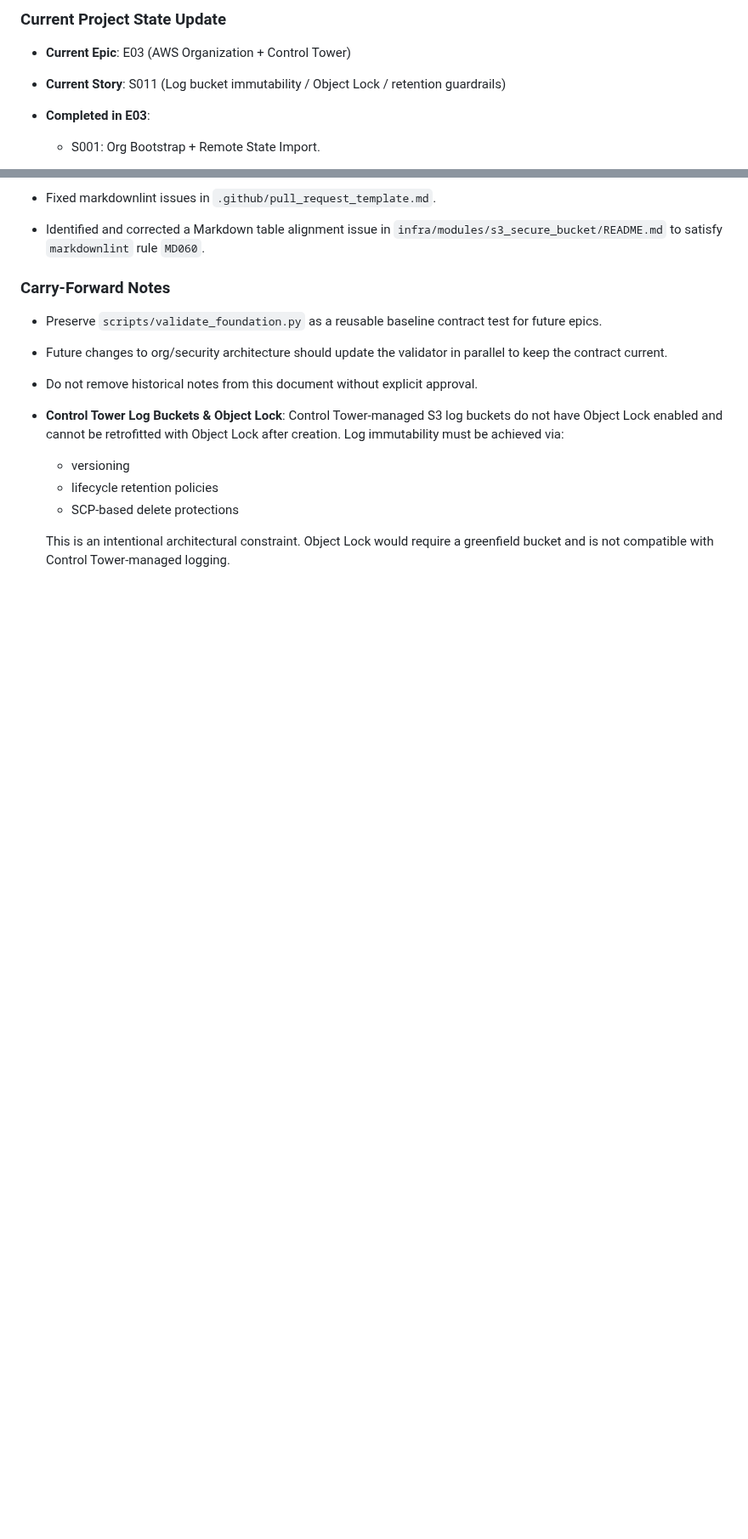
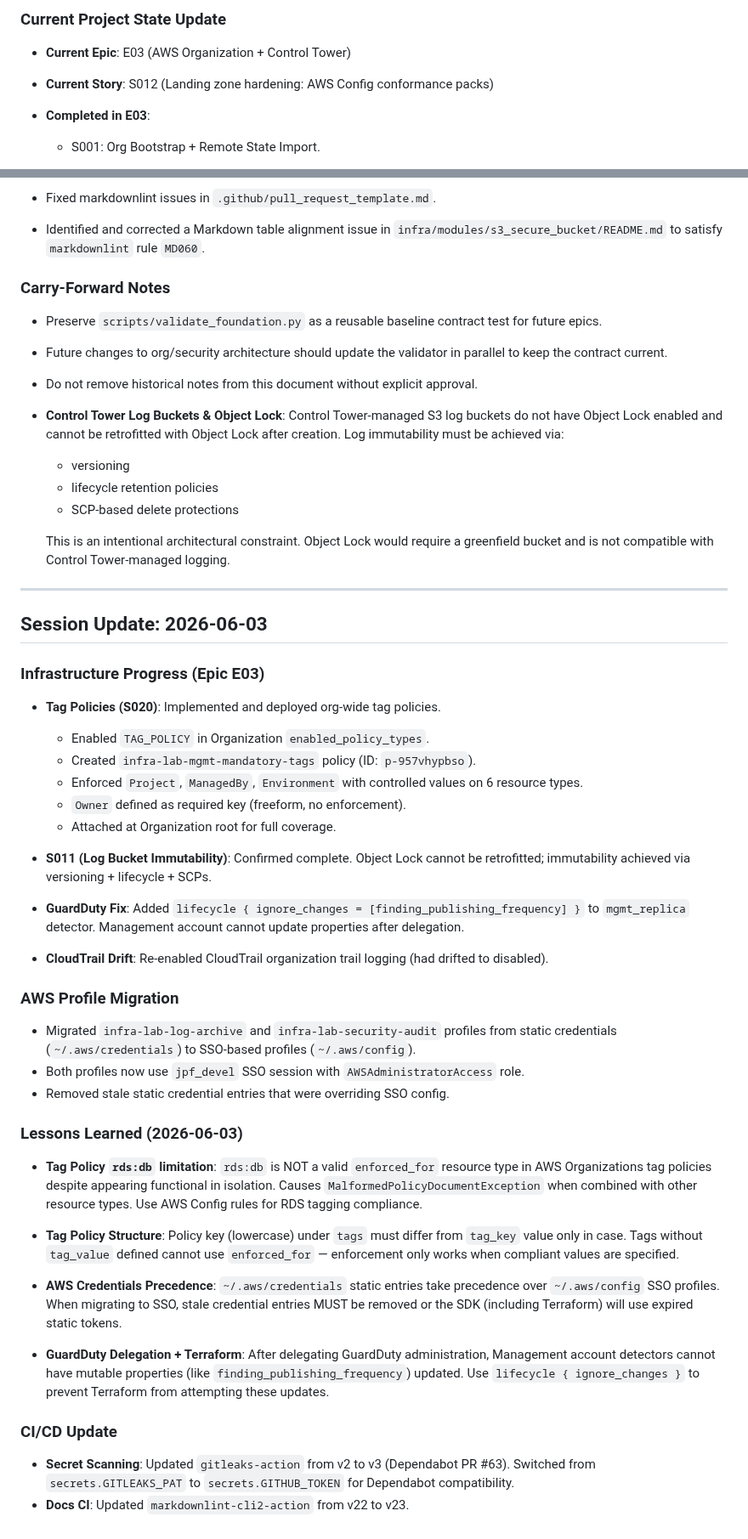
Before and after one commit to jpfreeley/infra-lab, a Markdown page: docs/build_journal/MEMORY.md, 2 parts joined by grey strips. Shown at 85% size. Rendered like a GitHub page; blank space fills up the shorter version.

```diff
--- a/docs/build_journal/MEMORY.md
+++ b/docs/build_journal/MEMORY.md
@@ -180,7 +180,7 @@
 
 * **Current Epic**: E03 (AWS Organization + Control Tower)
 
-* **Current Story**: S011 (Log bucket immutability / Object Lock / retention guardrails)
+* **Current Story**: S012 (Landing zone hardening: AWS Config conformance packs)
 
 * **Completed in E03**:
 
@@ -424,3 +428,43 @@ This resolves the previous issues with GuardDuty delegation and CloudTrail loggi
   * SCP-based delete protections
 
   This is an intentional architectural constraint. Object Lock would require a greenfield bucket and is not compatible with Control Tower-managed logging.
+
+---
+
+## Session Update: 2026-06-03
+
+### Infrastructure Progress (Epic E03)
+
+* **Tag Policies (S020)**: Implemented and deployed org-wide tag policies.
+  * Enabled `TAG_POLICY` in Organization `enabled_policy_types`.
+  * Created `infra-lab-mgmt-mandatory-tags` policy (ID: `p-957vhypbso`).
+  * Enforced `Project`, `ManagedBy`, `Environment` with controlled values on 6 resource types.
+  * `Owner` defined as required key (freeform, no enforcement).
+  * Attached at Organization root for full coverage.
+
+* **S011 (Log Bucket Immutability)**: Confirmed complete. Object Lock cannot be retrofitted; immutability achieved via versioning + lifecycle + SCPs.
+
+* **GuardDuty Fix**: Added `lifecycle { ignore_changes = [finding_publishing_frequency] }` to `mgmt_replica` detector. Management account cannot update properties after delegation.
+
+* **CloudTrail Drift**: Re-enabled CloudTrail organization trail logging (had drifted to disabled).
+
+### AWS Profile Migration
+
+* Migrated `infra-lab-log-archive` and `infra-lab-security-audit` profiles from static credentials (`~/.aws/credentials`) to SSO-based profiles (`~/.aws/config`).
+* Both profiles now use `jpf_devel` SSO session with `AWSAdministratorAccess` role.
+* Removed stale static credential entries that were overriding SSO config.
+
+### Lessons Learned (2026-06-03)
+
+* **Tag Policy `rds:db` limitation**: `rds:db` is NOT a valid `enforced_for` resource type in AWS Organizations tag policies despite appearing functional in isolation. Causes `MalformedPolicyDocumentException` when combined with other resource types. Use AWS Config rules for RDS tagging compliance.
+
+* **Tag Policy Structure**: Policy key (lowercase) under `tags` must differ from `tag_key` value only in case. Tags without `tag_value` defined cannot use `enforced_for` — enforcement only works when compliant values are specified.
+
+* **AWS Credentials Precedence**: `~/.aws/credentials` static entries take precedence over `~/.aws/config` SSO profiles. When migrating to SSO, stale credential entries MUST be removed or the SDK (including Terraform) will use expired static tokens.
+
+* **GuardDuty Delegation + Terraform**: After delegating GuardDuty administration, Management account detectors cannot have mutable properties (like `finding_publishing_frequency`) updated. Use `lifecycle { ignore_changes }` to prevent Terraform from attempting these updates.
+
+### CI/CD Update
+
+* **Secret Scanning**: Updated `gitleaks-action` from v2 to v3 (Dependabot PR #63). Switched from `secrets.GITLEAKS_PAT` to `secrets.GITHUB_TOKEN` for Dependabot compatibility.
+* **Docs CI**: Updated `markdownlint-cli2-action` from v22 to v23.
```
Also changed, not shown: other parts of docs/build_journal/MEMORY.md (+5 -1 lines), docs/build_journal/E03.md (+26 -4 lines).
